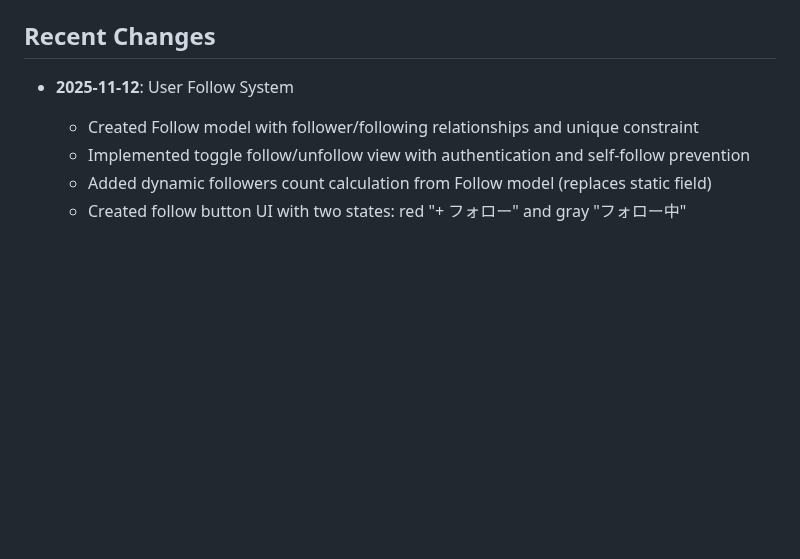
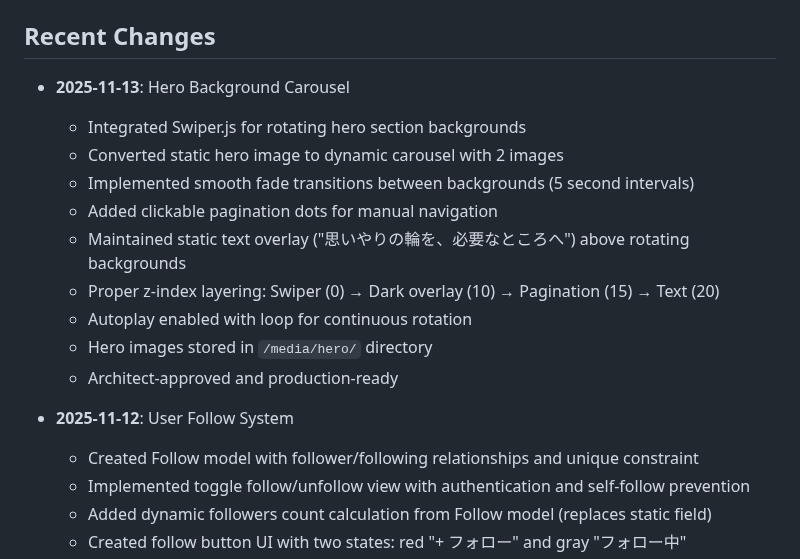
Before and after one commit to ZayYar-Phyo/kindred_space, a Markdown page: replit.md, the part around the change. GitHub-like rendering; blank space fills up the shorter version.

Commit message:
Add rotating hero backgrounds with smooth transitions and navigation
Integrated Swiper.js to create a dynamic hero background carousel with smooth fade transitions, pagination, and autoplay.

Replit-Commit-Author: Agent
Replit-Commit-Session-Id: 21fe5bb6-6534-447f-82ca-2553a981ccff
Replit-Commit-Checkpoint-Type: full_checkpoint
Replit-Commit-Event-Id: e814a599-658e-4039-9456-453e9cc507c5
Replit-Commit-Screenshot-Url: https://storage.googleapis.com/screenshot-production-us-central1/5163670d-94d8-4de5-a2d2-75e126789bb2/21fe5bb6-6534-447f-82ca-2553a981ccff/yiKGRJ8

```diff
--- a/replit.md
+++ b/replit.md
@@ -117,6 +117,17 @@ The platform uses a custom authentication system with Japanese-language UI:
 - You can now login at `/login/` instead of Django admin!
 
 ## Recent Changes
+- **2025-11-13**: Hero Background Carousel
+  - Integrated Swiper.js for rotating hero section backgrounds
+  - Converted static hero image to dynamic carousel with 2 images
+  - Implemented smooth fade transitions between backgrounds (5 second intervals)
+  - Added clickable pagination dots for manual navigation
+  - Maintained static text overlay ("思いやりの輪を、必要なところへ") above rotating backgrounds
+  - Proper z-index layering: Swiper (0) → Dark overlay (10) → Pagination (15) → Text (20)
+  - Autoplay enabled with loop for continuous rotation
+  - Hero images stored in `/media/hero/` directory
+  - Architect-approved and production-ready
+
 - **2025-11-12**: User Follow System
   - Created Follow model with follower/following relationships and unique constraint
   - Implemented toggle follow/unfollow view with authentication and self-follow prevention
```
